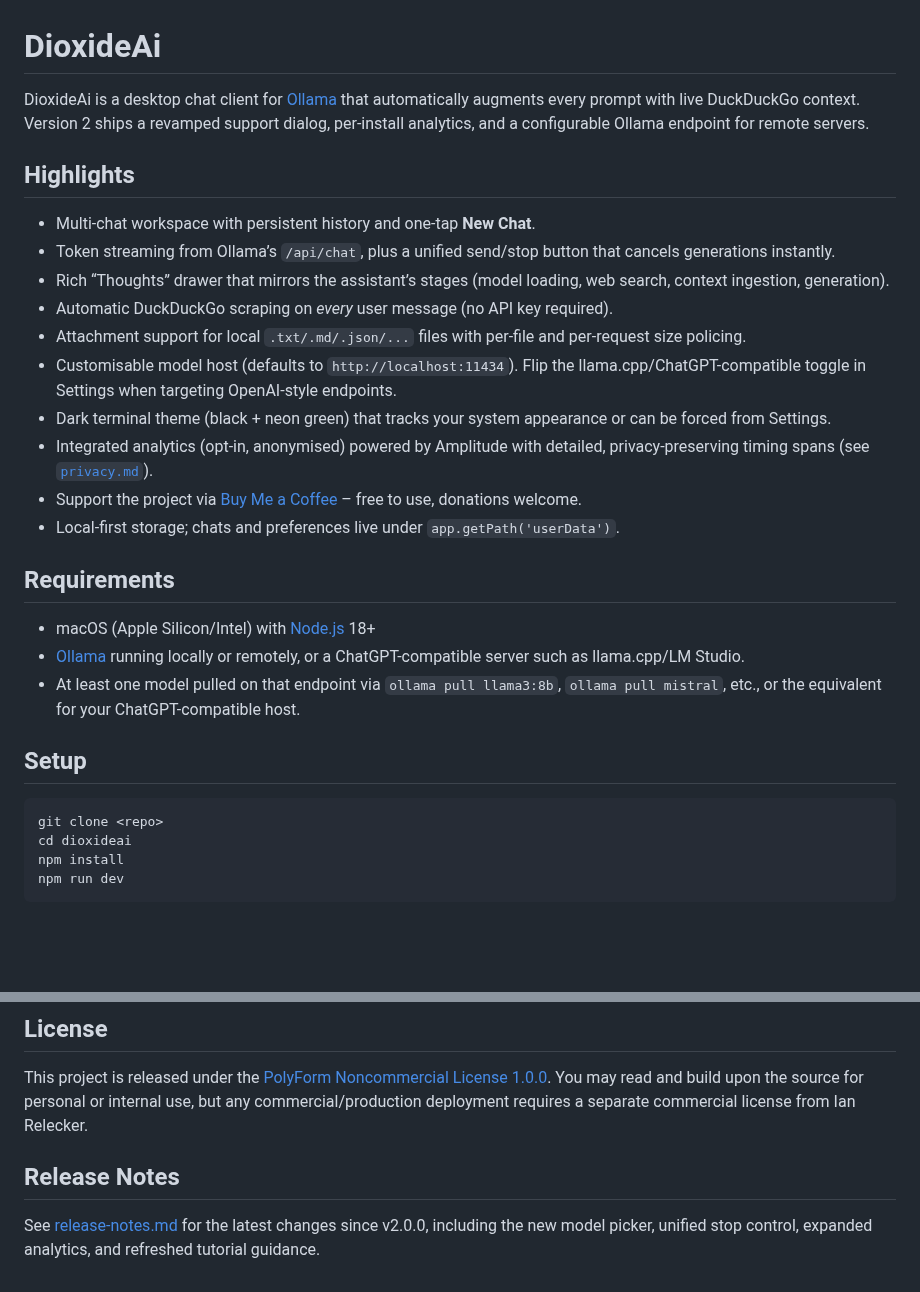
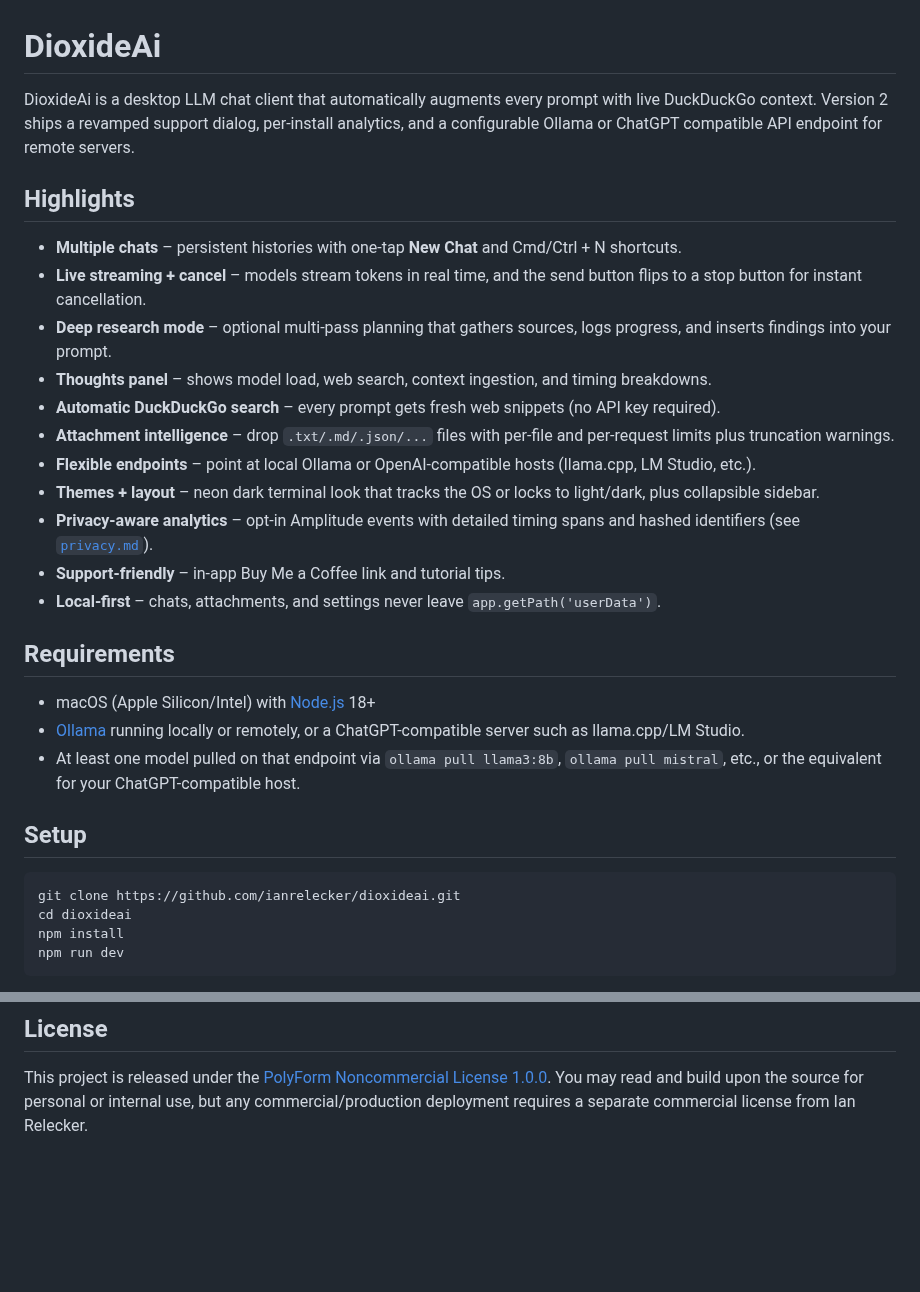
Before and after one commit to ianrelecker/dioxideai, a Markdown page: README.md, 2 parts joined by grey strips. Drawn GitHub-style; blank space fills up the shorter version.

Commit message:
fixing readme and licensing

````diff
--- a/README.md
+++ b/README.md
@@ -1,19 +1,20 @@
 # DioxideAi
 
-DioxideAi is a desktop chat client for [Ollama](https://ollama.ai) that automatically augments every prompt with live DuckDuckGo context. Version 2 ships a revamped support dialog, per-install analytics, and a configurable Ollama endpoint for remote servers.
+DioxideAi is a desktop LLM chat client that automatically augments every prompt with live DuckDuckGo context. Version 2 ships a revamped support dialog, per-install analytics, and a configurable Ollama or ChatGPT compatible API endpoint for remote servers.
 
 ## Highlights
 
-- Multi-chat workspace with persistent history and one-tap **New Chat**.
-- Token streaming from Ollama’s `/api/chat`, plus a unified send/stop button that cancels generations instantly.
-- Rich “Thoughts” drawer that mirrors the assistant’s stages (model loading, web search, context ingestion, generation).
-- Automatic DuckDuckGo scraping on *every* user message (no API key required).
-- Attachment support for local `.txt/.md/.json/...` files with per-file and per-request size policing.
-- Customisable model host (defaults to `http://localhost:11434`). Flip the llama.cpp/ChatGPT-compatible toggle in Settings when targeting OpenAI-style endpoints.
-- Dark terminal theme (black + neon green) that tracks your system appearance or can be forced from Settings.
-- Integrated analytics (opt-in, anonymised) powered by Amplitude with detailed, privacy-preserving timing spans (see [`privacy.md`](privacy.md)).
-- Support the project via [Buy Me a Coffee](https://buymeacoffee.com/dioxideai) – free to use, donations welcome.
-- Local-first storage; chats and preferences live under `app.getPath('userData')`.
+- **Multiple chats** – persistent histories with one-tap **New Chat** and Cmd/Ctrl + N shortcuts.
+- **Live streaming + cancel** – models stream tokens in real time, and the send button flips to a stop button for instant cancellation.
+- **Deep research mode** – optional multi-pass planning that gathers sources, logs progress, and inserts findings into your prompt.
+- **Thoughts panel** – shows model load, web search, context ingestion, and timing breakdowns.
+- **Automatic DuckDuckGo search** – every prompt gets fresh web snippets (no API key required).
+- **Attachment intelligence** – drop `.txt/.md/.json/...` files with per-file and per-request limits plus truncation warnings.
+- **Flexible endpoints** – point at local Ollama or OpenAI-compatible hosts (llama.cpp, LM Studio, etc.).
+- **Themes + layout** – neon dark terminal look that tracks the OS or locks to light/dark, plus collapsible sidebar.
+- **Privacy-aware analytics** – opt-in Amplitude events with detailed timing spans and hashed identifiers (see [`privacy.md`](privacy.md)).
+- **Support-friendly** – in-app Buy Me a Coffee link and tutorial tips.
+- **Local-first** – chats, attachments, and settings never leave `app.getPath('userData')`.
 
 ## Requirements
 
@@ -24,7 +25,7 @@ DioxideAi is a desktop chat client for [Ollama](https://ollama.ai) that automati
 ## Setup
 
 ```bash
-git clone <repo>
+git clone https://github.com/ianrelecker/dioxideai.git
 cd dioxideai
 npm install
 npm run dev
@@ -91,7 +92,3 @@ dioxideai/
 ## License
 
 This project is released under the [PolyForm Noncommercial License 1.0.0](LICENSE). You may read and build upon the source for personal or internal use, but any commercial/production deployment requires a separate commercial license from Ian Relecker.
-
-## Release Notes
-
-See [release-notes.md](release-notes.md) for the latest changes since v2.0.0, including the new model picker, unified stop control, expanded analytics, and refreshed tutorial guidance.
````
